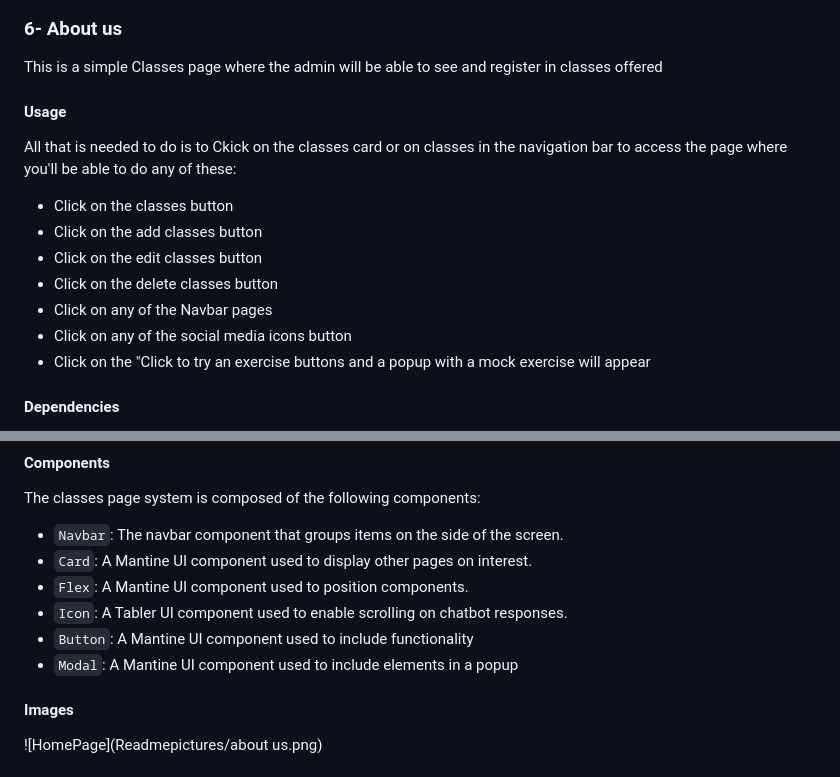
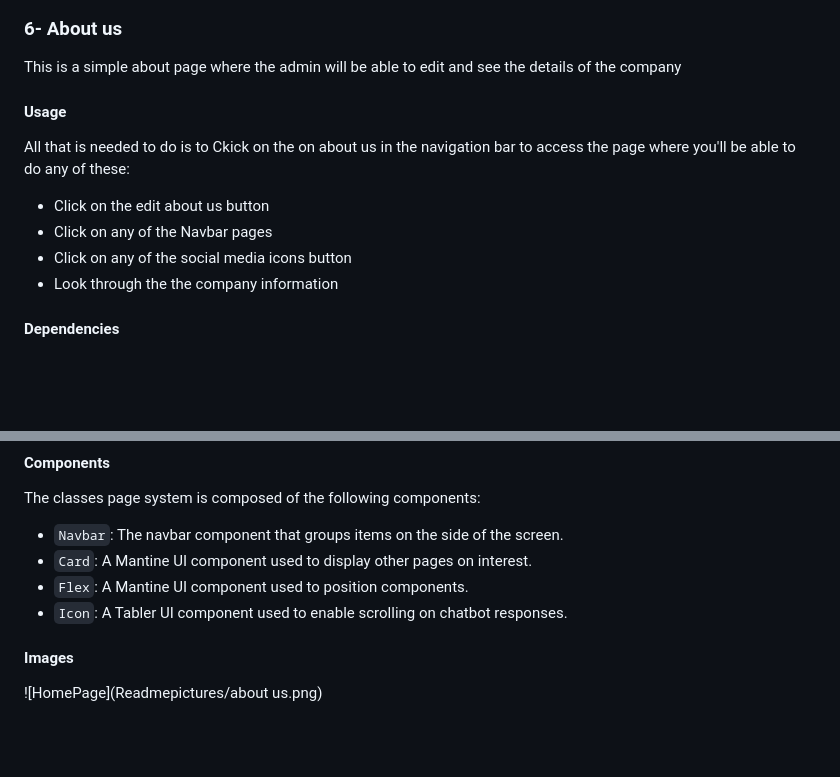
Before and after one commit to cedricharb/bright-minds, a Markdown page: README.md, 2 parts joined by grey strips. Drawn GitHub-style; blank space fills up the shorter version.

```diff
--- a/README.md
+++ b/README.md
@@ -195,20 +195,17 @@ The classes page system is composed of the following components:
 
 ### 6- About us
 
-This is a simple Classes page where the admin will be able to see and register in classes offered
+This is a simple about page where the admin will be able to edit and see the details of the company
 
 #### Usage
 
 
-All that is needed to do is to Ckick on the classes card or on classes in the navigation bar to access the page where you'll be able to do any of these:
+All that is needed to do is to Ckick on the on about us in the navigation bar to access the page where you'll be able to do any of these:
 
-- Click on the classes button
-- Click on the add classes button
-- Click on the edit classes button
-- Click on the delete classes button
+- Click on the edit about us button
 - Click on any of the Navbar pages
 - Click on any of the social media icons button
-- Click on the "Click to try an exercise buttons and a popup with a mock exercise will appear
+- Look through the the company information
 
 #### Dependencies
 
@@ -226,8 +223,6 @@ The classes page system is composed of the following components:
 - `Card`: A Mantine UI component used to display other pages on interest.
 - `Flex`: A Mantine UI component used to position components.
 - `Icon`: A Tabler UI component used to enable scrolling on chatbot responses.
-- `Button`: A Mantine UI component used to include functionality
-- `Modal`: A Mantine UI component used to include elements in a popup
 
 #### Images
 
```
